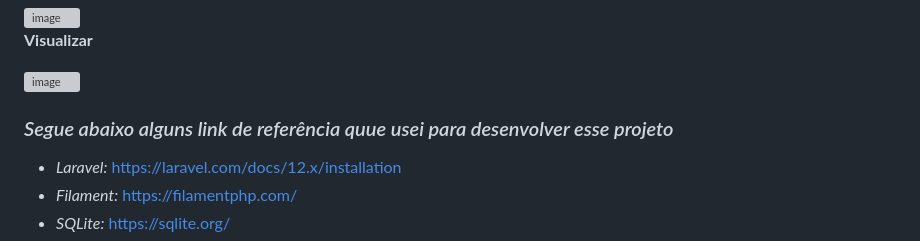
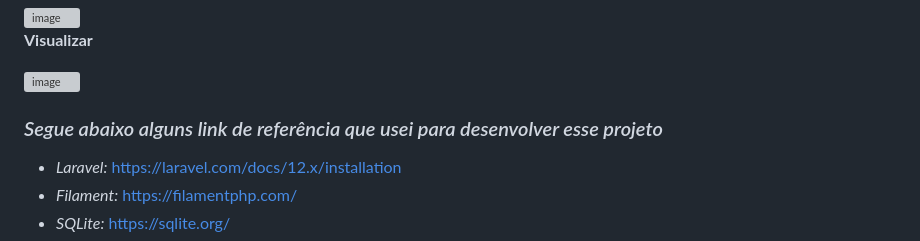
Before and after one commit to Niiiela/customer_registration_system, a Markdown page: README.md, the part around one of its changes. GitHub-like rendering; grey boxes are pictures that could not be loaded.

```diff
--- a/README.md
+++ b/README.md
@@ -118,7 +119,7 @@ php artisan make:model Customer
 
 
 
-### *Segue abaixo alguns link de referência quue usei para desenvolver esse projeto*
+### *Segue abaixo alguns link de referência que usei para desenvolver esse projeto*
 
 - *Laravel:* https://laravel.com/docs/12.x/installation
 - *Filament:* https://filamentphp.com/
```
Also changed, not shown: other parts of README.md (+1 -0 lines).
